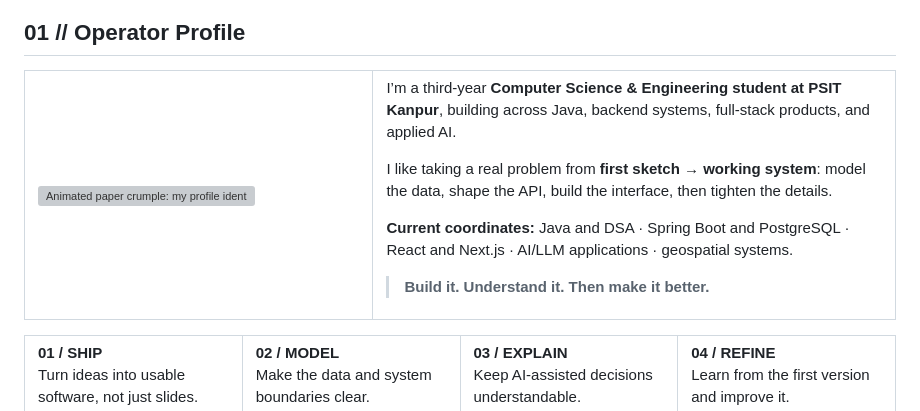
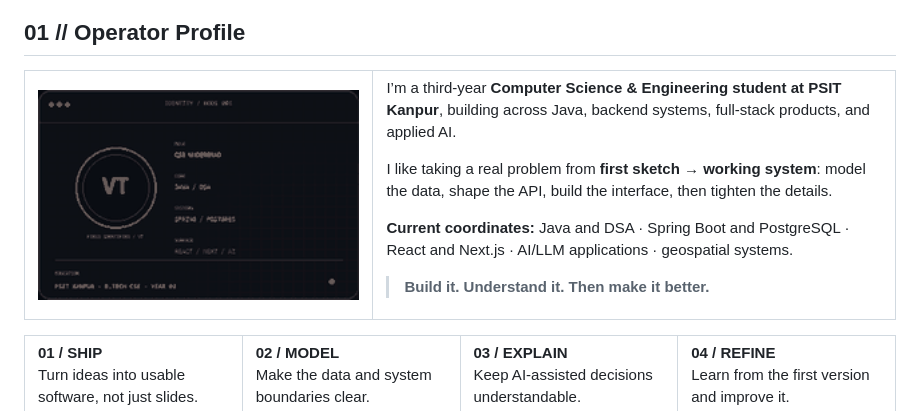
Before and after one commit to indeedvaibhav/indeedvaibhav, a Markdown page: README.md, the part around the change. Rendered like a GitHub page; pictures changed too: assets/profile/paper-crumple.gif (added); grey boxes are pictures that could not be loaded.

Commit message:
Use animated paper crumple in profile README

```diff
--- a/README.md
+++ b/README.md
@@ -18,7 +18,7 @@
 
 <table>
 <tr>
-<td width="40%" valign="top"><a href="https://reactbits.dev/micro/paper-crumple"><img width="100%" src="./assets/profile/paper-crumple.svg" alt="Animated paper crumple: my profile identity card folds into a textured paper ball and unfolds"/></a></td>
+<td width="40%" valign="top"><a href="https://reactbits.dev/micro/paper-crumple"><img width="100%" src="./assets/profile/paper-crumple.gif" alt="Animated paper crumple: my profile identity card folds into a textured paper ball and unfolds"/></a></td>
 <td width="60%" valign="top">
 
 I’m a third-year **Computer Science & Engineering student at PSIT Kanpur**, building across Java, backend systems, full-stack products, and applied AI.
```
Also changed, not shown: 1 other file.
